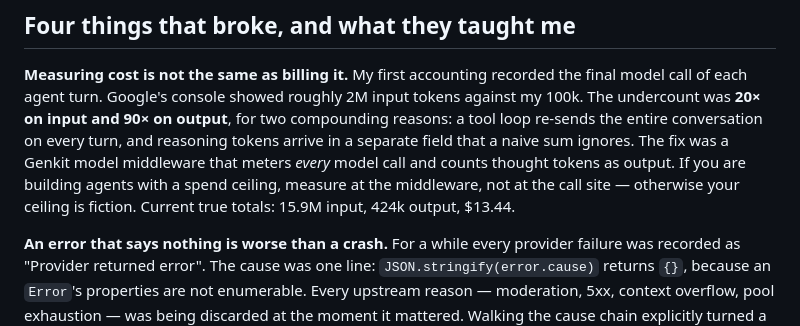
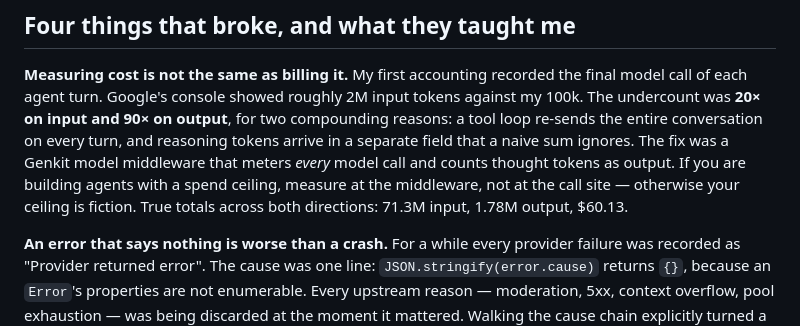
Before and after one commit to iamyanbo/CURI, a Markdown page: docs/build-story.md, the part around the change. Rendered like a GitHub page.

```diff
--- a/docs/build-story.md
+++ b/docs/build-story.md
@@ -159,8 +159,8 @@ undercount was **20× on input and 90× on output**, for two compounding reasons
 the entire conversation on every turn, and reasoning tokens arrive in a separate field that a naive
 sum ignores. The fix was a Genkit model middleware that meters *every* model call and counts
 thought tokens as output. If you are building agents with a spend ceiling, measure at the
-middleware, not at the call site — otherwise your ceiling is fiction. Current true totals: 15.9M
-input, 424k output, $13.44.
+middleware, not at the call site — otherwise your ceiling is fiction. True totals across both
+directions: 71.3M input, 1.78M output, $60.13.
 
 **An error that says nothing is worse than a crash.** For a while every provider failure was
 recorded as "Provider returned error". The cause was one line: `JSON.stringify(error.cause)` returns
```
Also changed, not shown: README.md (+4 -4 lines), docs/youtube-script.md (+3 -2 lines).
